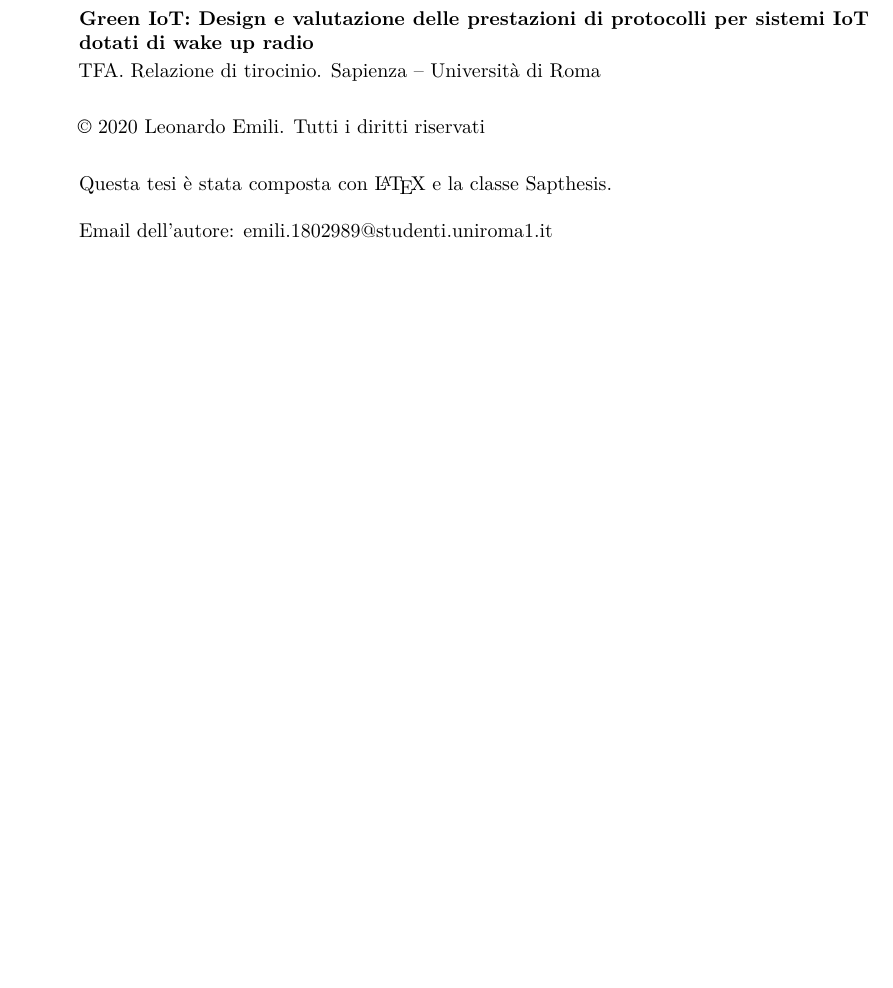
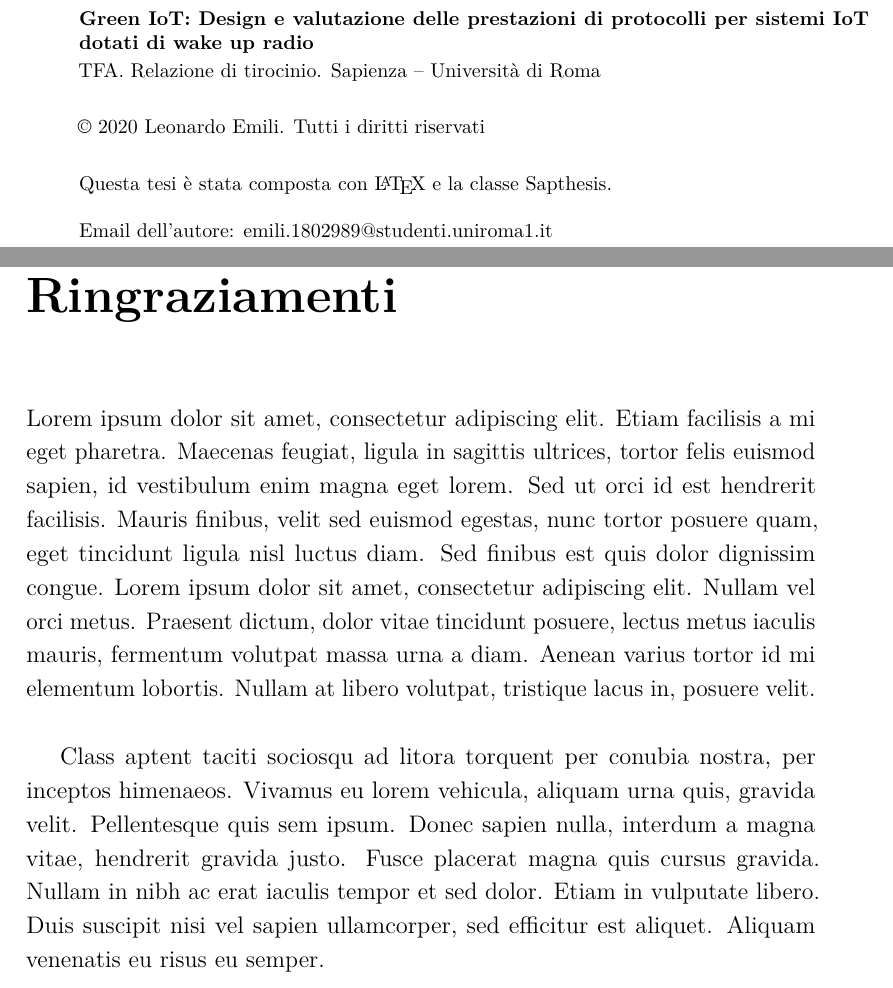
Before and after one commit to LeonardoEmili/bachelor-degree-thesis, a LaTeX thesis (relazione.tex): part of page 2 of 39 before the commit and two parts of pages 2 and 3 of 39 after it, the two joined at a grey line, cut so that both start at the same text, the shorter picture padded with empty space. The pictures show the PDF file relazione.pdf that the author committed with the source.

```diff
--- a/relazione.tex
+++ b/relazione.tex
@@ -45,6 +45,22 @@
 
 \frontmatter
 \maketitle
+
+\chapter*{Ringraziamenti}
+
+Lorem ipsum dolor sit amet, consectetur adipiscing elit. Etiam facilisis a mi eget pharetra. Maecenas feugiat, ligula in sagittis ultrices, tortor felis
+euismod sapien, id vestibulum enim magna eget lorem. Sed ut orci id est hendrerit facilisis. Mauris finibus, velit sed euismod egestas, nunc tortor posuere
+quam, eget tincidunt ligula nisl luctus diam. Sed finibus est quis dolor dignissim congue. Lorem ipsum dolor sit amet, consectetur adipiscing elit. Nullam
+vel orci metus. Praesent dictum, dolor vitae tincidunt posuere, lectus metus iaculis mauris, fermentum volutpat massa urna a diam. Aenean varius tortor id
+mi elementum lobortis. Nullam at libero volutpat, tristique lacus in, posuere velit.\\
+
+Class aptent taciti sociosqu ad litora torquent per conubia nostra, per inceptos himenaeos. Vivamus eu lorem vehicula, aliquam urna quis, gravida velit. Pellentesque
+quis sem ipsum. Donec sapien nulla, interdum a magna vitae, hendrerit gravida justo. Fusce placerat magna quis cursus gravida. Nullam in nibh ac erat iaculis tempor
+et sed dolor. Etiam in vulputate libero. Duis suscipit nisi vel sapien ullamcorper, sed efficitur est aliquet. Aliquam venenatis eu risus eu semper.
+
+\let\cleardoublepage    % probably not a good decision
+\clearpage
+\let\cleardoublepage\clearpage  % restore changes
 
 \tableofcontents
 
```
Also changed, not shown: relazione.pdf, 5 other files.
